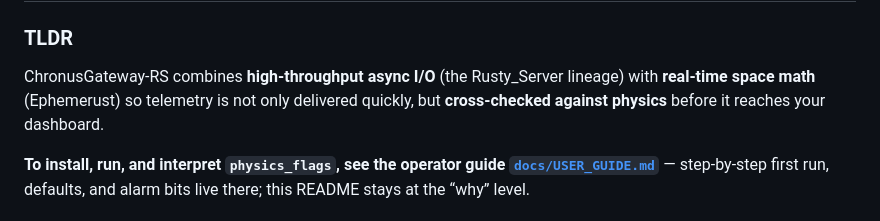
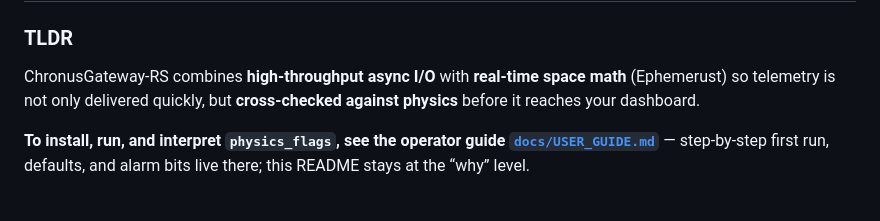
Before and after one commit to IsomorphicAlgo/chronus-gateway, a Markdown page: README.md, the part around the change. Drawn GitHub-style.

```diff
--- a/README.md
+++ b/README.md
@@ -2,7 +2,7 @@
 
 ### TLDR
 
-ChronusGateway-RS combines **high-throughput async I/O** (the Rusty_Server lineage) with **real-time space math** (Ephemerust) so telemetry is not only delivered quickly, but **cross-checked against physics** before it reaches your dashboard.
+ChronusGateway-RS combines **high-throughput async I/O** with **real-time space math** (Ephemerust) so telemetry is not only delivered quickly, but **cross-checked against physics** before it reaches your dashboard.
 
 **To install, run, and interpret `physics_flags`, see the operator guide [`docs/USER_GUIDE.md`](docs/USER_GUIDE.md)** — step-by-step first run, defaults, and alarm bits live there; this README stays at the “why” level.
 
```
